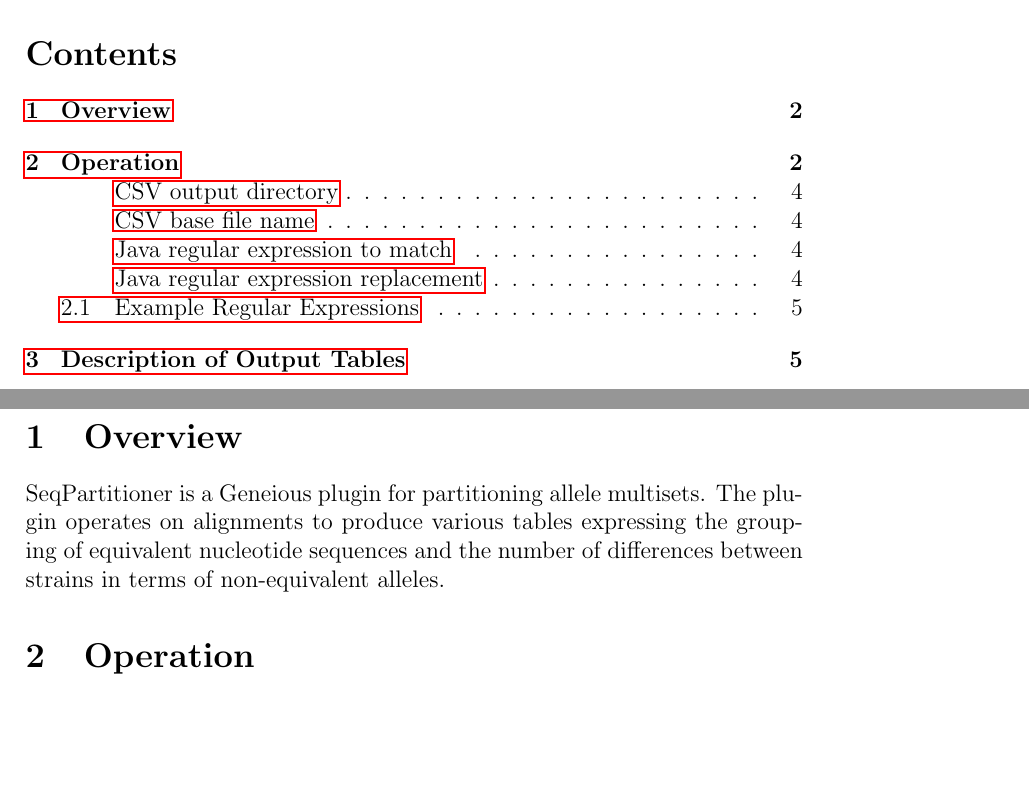
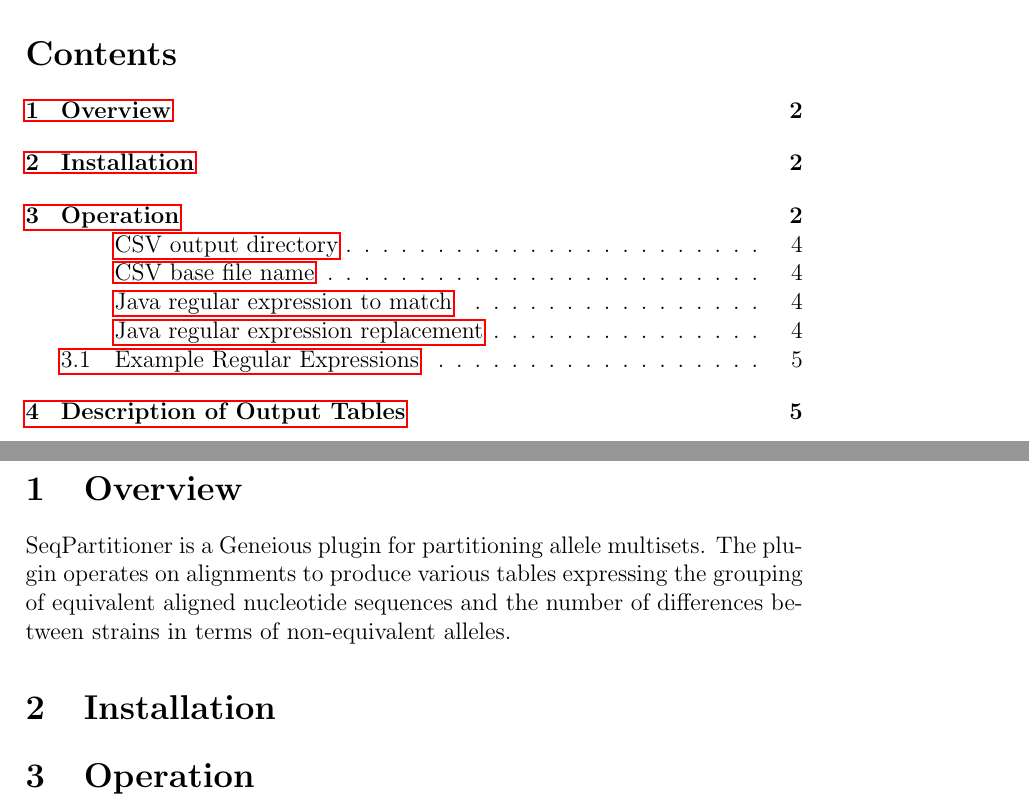
Before and after one commit to jedbarlow/biol398_seq_partitioner, a LaTeX document (doc/manual.tex): two parts of pages 1 and 2 of 5, joined at a grey line, cut so that both start at the same text, the shorter picture padded with empty space. Compiled offline with pdfLaTeX.

Commit message:
add documentation installation section stub

```diff
--- a/doc/manual.tex
+++ b/doc/manual.tex
@@ -25,8 +25,11 @@
 
 SeqPartitioner is a Geneious plugin for partitioning allele multisets.  The
 plugin operates on alignments to produce various tables expressing the grouping
-of equivalent nucleotide sequences and the number of differences between
-strains in terms of non-equivalent alleles.
+of equivalent aligned nucleotide sequences and the number of differences
+between strains in terms of non-equivalent alleles.
+
+\section{Installation}
+    %TODO
 
 \section{Operation}
 The plugin is used by first selecting a set of alignments.
```
